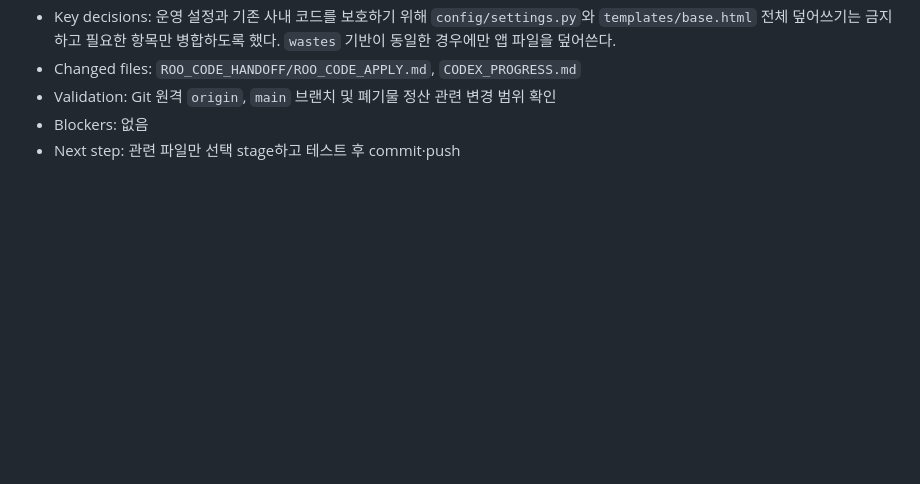
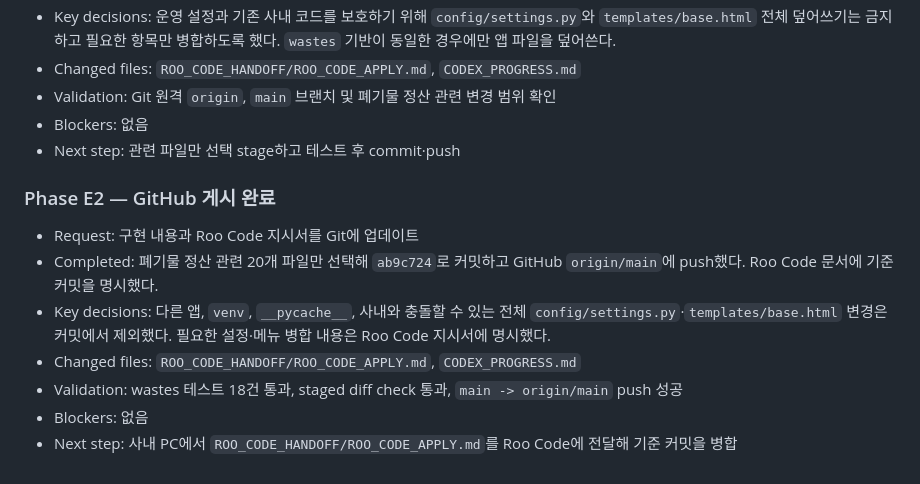
Before and after one commit to jundol-son/environmental-portal, a Markdown page: CODEX_PROGRESS.md, the part around the change. GitHub-like rendering; blank space fills up the shorter version.

Commit message:
docs: record Roo Code handoff commit

```diff
--- a/CODEX_PROGRESS.md
+++ b/CODEX_PROGRESS.md
@@ -328,3 +328,13 @@
 - Validation: Git 원격 `origin`, `main` 브랜치 및 폐기물 정산 관련 변경 범위 확인
 - Blockers: 없음
 - Next step: 관련 파일만 선택 stage하고 테스트 후 commit·push
+
+### Phase E2 — GitHub 게시 완료
+
+- Request: 구현 내용과 Roo Code 지시서를 Git에 업데이트
+- Completed: 폐기물 정산 관련 20개 파일만 선택해 `ab9c724`로 커밋하고 GitHub `origin/main`에 push했다. Roo Code 문서에 기준 커밋을 명시했다.
+- Key decisions: 다른 앱, `venv`, `__pycache__`, 사내와 충돌할 수 있는 전체 `config/settings.py`·`templates/base.html` 변경은 커밋에서 제외했다. 필요한 설정·메뉴 병합 내용은 Roo Code 지시서에 명시했다.
+- Changed files: `ROO_CODE_HANDOFF/ROO_CODE_APPLY.md`, `CODEX_PROGRESS.md`
+- Validation: wastes 테스트 18건 통과, staged diff check 통과, `main -> origin/main` push 성공
+- Blockers: 없음
+- Next step: 사내 PC에서 `ROO_CODE_HANDOFF/ROO_CODE_APPLY.md`를 Roo Code에 전달해 기준 커밋을 병합
```
Also changed, not shown: ROO_CODE_HANDOFF/ROO_CODE_APPLY.md (+3 -0 lines).
